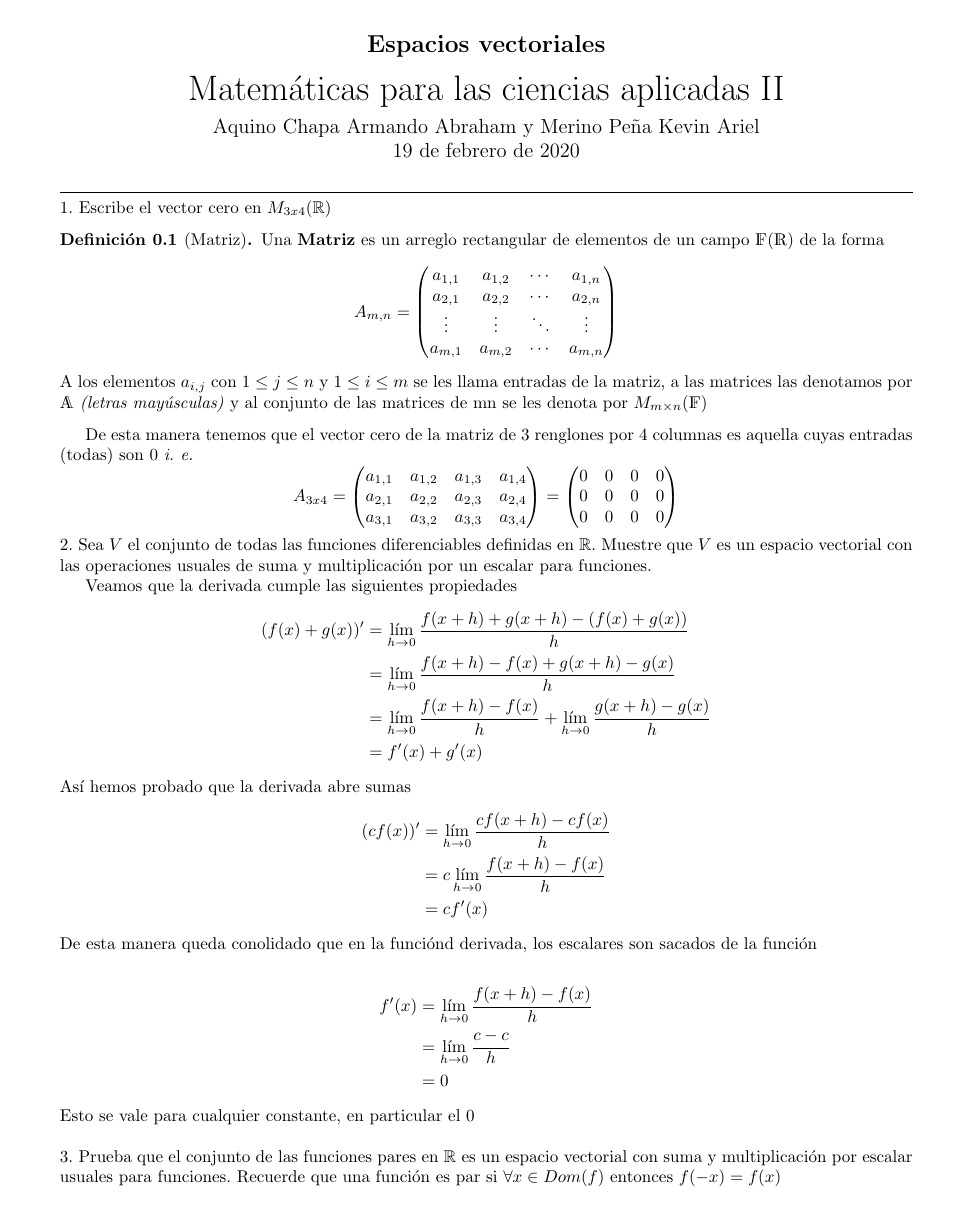
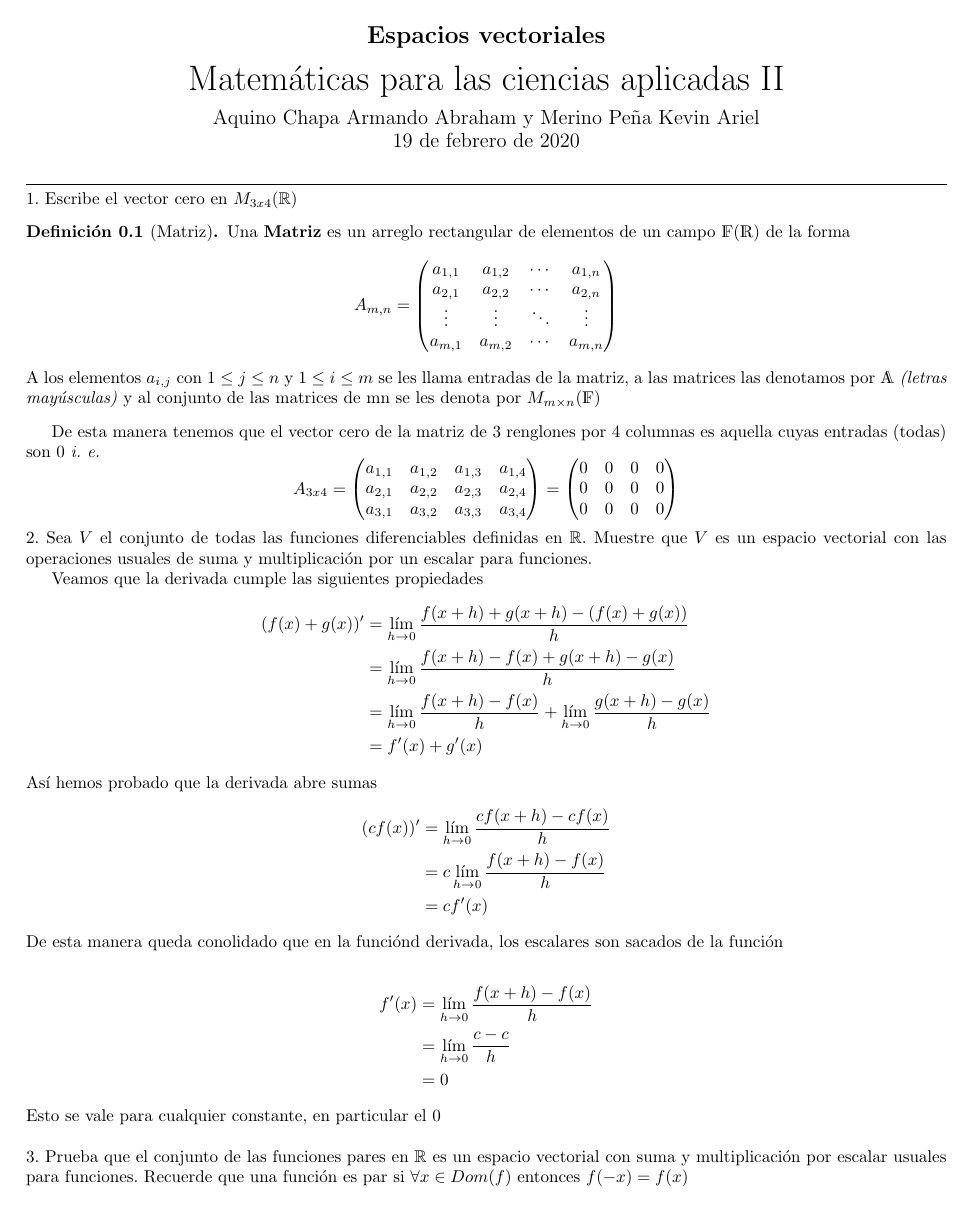
Before and after one commit to arielmerin/MCAII, a LaTeX document (Main.tex): page 1 of 4. Compiled offline with pdfLaTeX.

Commit message:
Esta es una manera diferente de marguenizar las cosas

```diff
--- a/Main.tex
+++ b/Main.tex
@@ -5,8 +5,8 @@
 \usepackage{graphicx}
 \usepackage{lipsum}
 \usepackage{dsfont}
-\usepackage[margin=2cm,
-vmargin={1.5cm,1.3cm},
+\usepackage[margin=1.3cm,
+vmargin={1.3cm,1.3cm},
 includefoot]{geometry}
 \usepackage{setspace}
 \usepackage{subcaption}
```
Also changed, not shown: Main.pdf, 2 other files.
